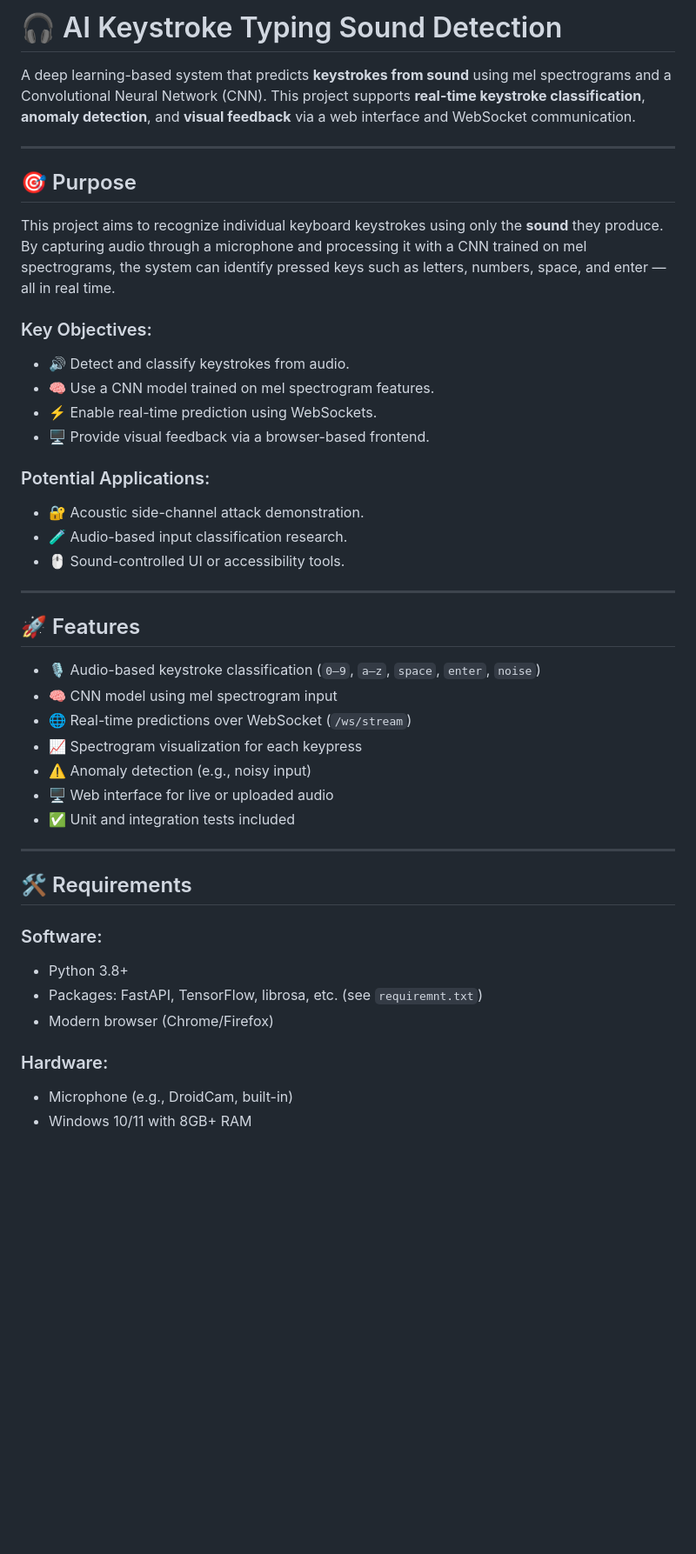
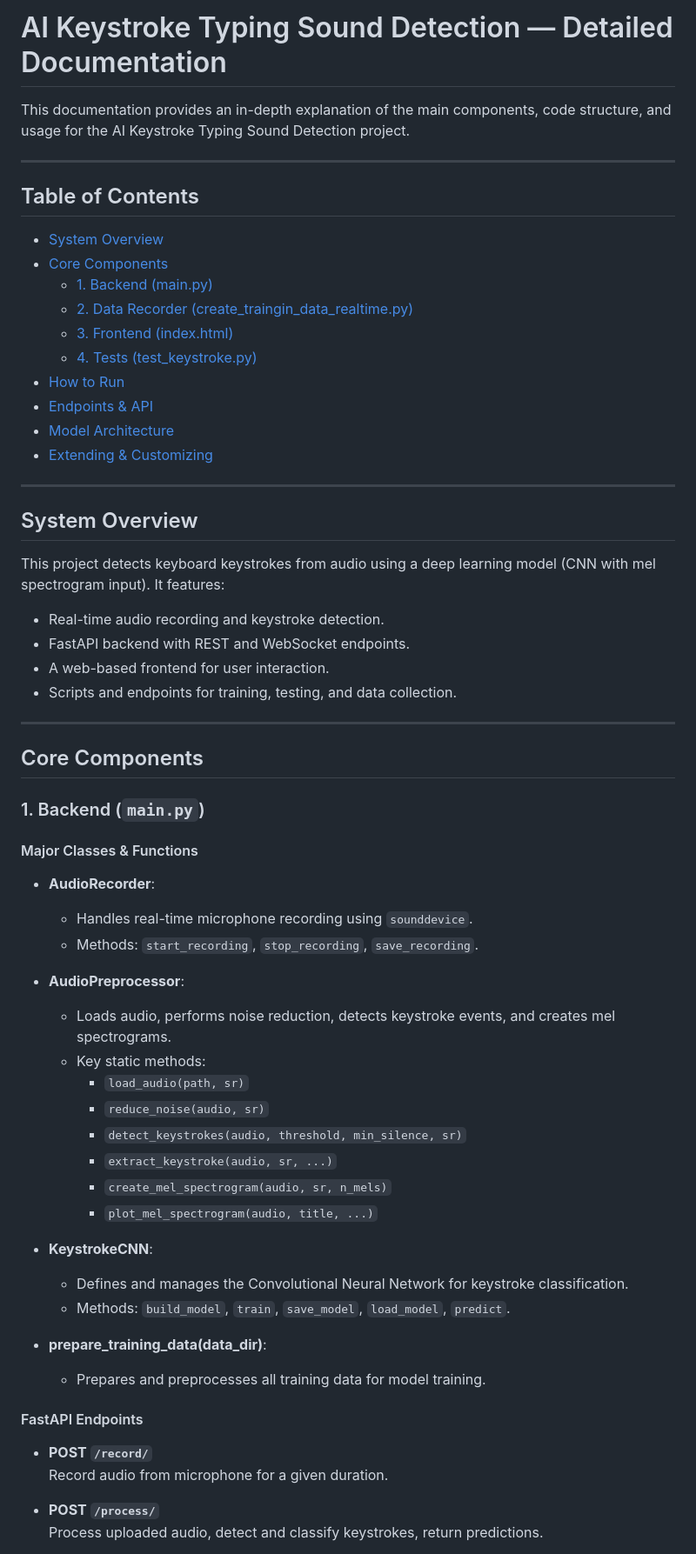
Before and after one commit to Saronzeleke/Ai_keystroke_typing-_sound, a Markdown page: README.md, the part around the change printed below. Shown: that part at 87% size. Drawn GitHub-style; blank space fills up the shorter version.

```diff
--- a/README.md
+++ b/README.md
@@ -1,45 +1,67 @@
-# 🎧 AI Keystroke Typing Sound Detection
+# AI Keystroke Typing Sound Detection — Detailed Documentation
 
-A deep learning-based system that predicts **keystrokes from sound** using mel spectrograms and a Convolutional Neural Network (CNN). This project supports **real-time keystroke classification**, **anomaly detection**, and **visual feedback** via a web interface and WebSocket communication.
+This documentation provides an in-depth explanation of the main components, code structure, and usage for the AI Keystroke Typing Sound Detection project.
 
 ---
 
-## 🎯 Purpose
+## Table of Contents
 
-This project aims to recognize individual keyboard keystrokes using only the **sound** they produce. By capturing audio through a microphone and processing it with a CNN trained on mel spectrograms, the system can identify pressed keys such as letters, numbers, space, and enter — all in real time.
-
-### Key Objectives:
-- 🔊 Detect and classify keystrokes from audio.
-- 🧠 Use a CNN model trained on mel spectrogram features.
-- ⚡ Enable real-time prediction using WebSockets.
-- 🖥️ Provide visual feedback via a browser-based frontend.
-
-### Potential Applications:
-- 🔐 Acoustic side-channel attack demonstration.
-- 🧪 Audio-based input classification research.
-- 🖱️ Sound-controlled UI or accessibility tools.
+- [System Overview](#system-overview)
+- [Core Components](#core-components)
+  - [1. Backend (main.py)](#1-backend-mainpy)
+  - [2. Data Recorder (create_traingin_data_realtime.py)](#2-data-recorder-createtraingin_data_realtimepy)
+  - [3. Frontend (index.html)](#3-frontend-indexhtml)
+  - [4. Tests (test_keystroke.py)](#4-tests-test_keystrokepy)
+- [How to Run](#how-to-run)
+- [Endpoints & API](#endpoints--api)
+- [Model Architecture](#model-architecture)
+- [Extending & Customizing](#extending--customizing)
 
 ---
 
-## 🚀 Features
+## System Overview
 
-- 🎙️ Audio-based keystroke classification (`0–9`, `a–z`, `space`, `enter`, `noise`)
-- 🧠 CNN model using mel spectrogram input
-- 🌐 Real-time predictions over WebSocket (`/ws/stream`)
-- 📈 Spectrogram visualization for each keypress
-- ⚠️ Anomaly detection (e.g., noisy input)
-- 🖥️ Web interface for live or uploaded audio
-- ✅ Unit and integration tests included
+This project detects keyboard keystrokes from audio using a deep learning model (CNN with mel spectrogram input). It features:
+
+- Real-time audio recording and keystroke detection.
+- FastAPI backend with REST and WebSocket endpoints.
+- A web-based frontend for user interaction.
+- Scripts and endpoints for training, testing, and data collection.
 
 ---
 
-## 🛠️ Requirements
+## Core Components
 
-### Software:
-- Python 3.8+
-- Packages: FastAPI, TensorFlow, librosa, etc. (see `requiremnt.txt`)
-- Modern browser (Chrome/Firefox)
+### 1. Backend (`main.py`)
 
-### Hardware:
-- Microphone (e.g., DroidCam, built-in)
-- Windows 10/11 with 8GB+ RAM
+#### Major Classes & Functions
+
+- **AudioRecorder**:
+  - Handles real-time microphone recording using `sounddevice`.
+  - Methods: `start_recording`, `stop_recording`, `save_recording`.
+
+- **AudioPreprocessor**:
+  - Loads audio, performs noise reduction, detects keystroke events, and creates mel spectrograms.
+  - Key static methods:
+    - `load_audio(path, sr)`
+    - `reduce_noise(audio, sr)`
+    - `detect_keystrokes(audio, threshold, min_silence, sr)`
+    - `extract_keystroke(audio, sr, ...)`
+    - `create_mel_spectrogram(audio, sr, n_mels)`
+    - `plot_mel_spectrogram(audio, title, ...)`
+
+- **KeystrokeCNN**:
+  - Defines and manages the Convolutional Neural Network for keystroke classification.
+  - Methods: `build_model`, `train`, `save_model`, `load_model`, `predict`.
+
+- **prepare_training_data(data_dir)**:
+  - Prepares and preprocesses all training data for model training.
+
+#### FastAPI Endpoints
+
+- **POST `/record/`**
+  Record audio from microphone for a given duration.
+
+- **POST `/process/`**
+  Process uploaded audio, detect and classify keystrokes, return predictions.
+
```
Also changed, not shown: other parts of README.md (+123 -61 lines).
